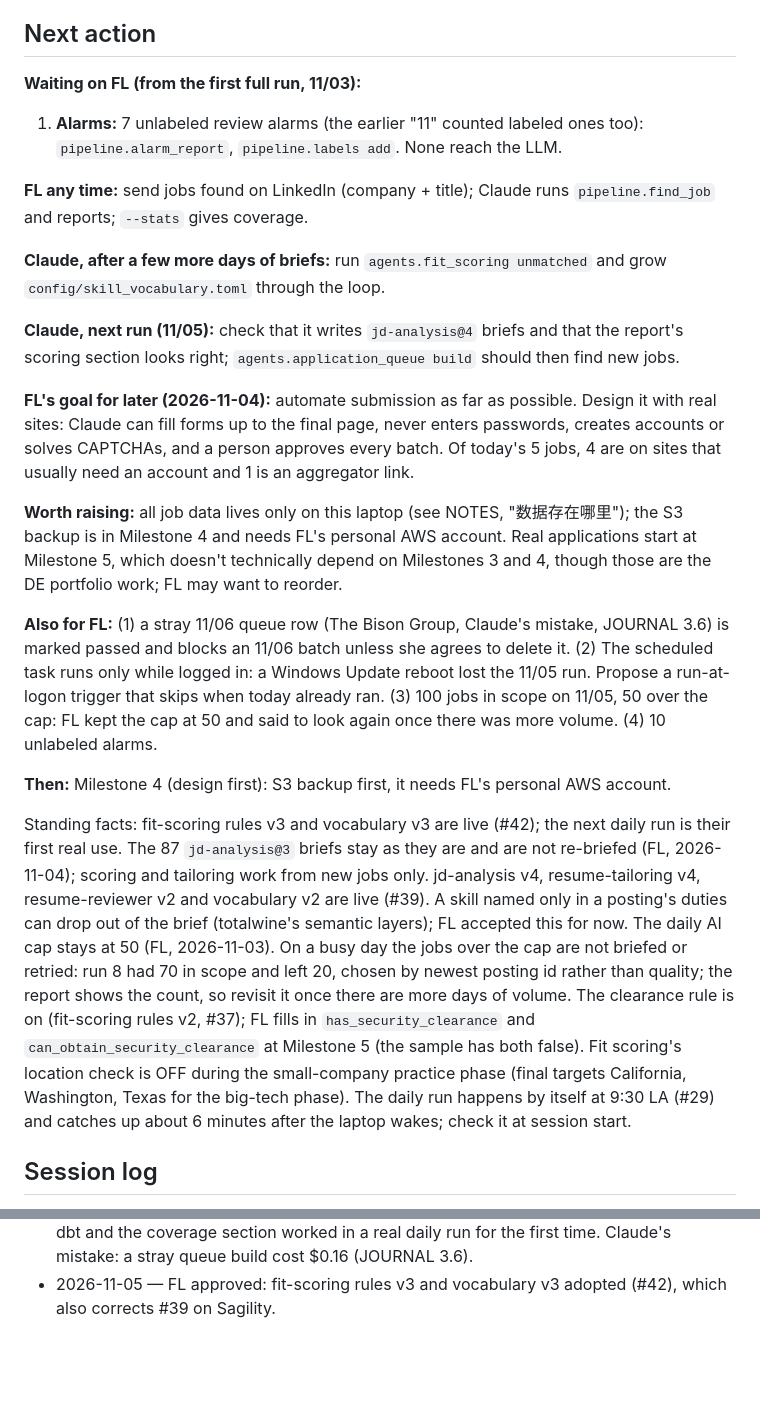
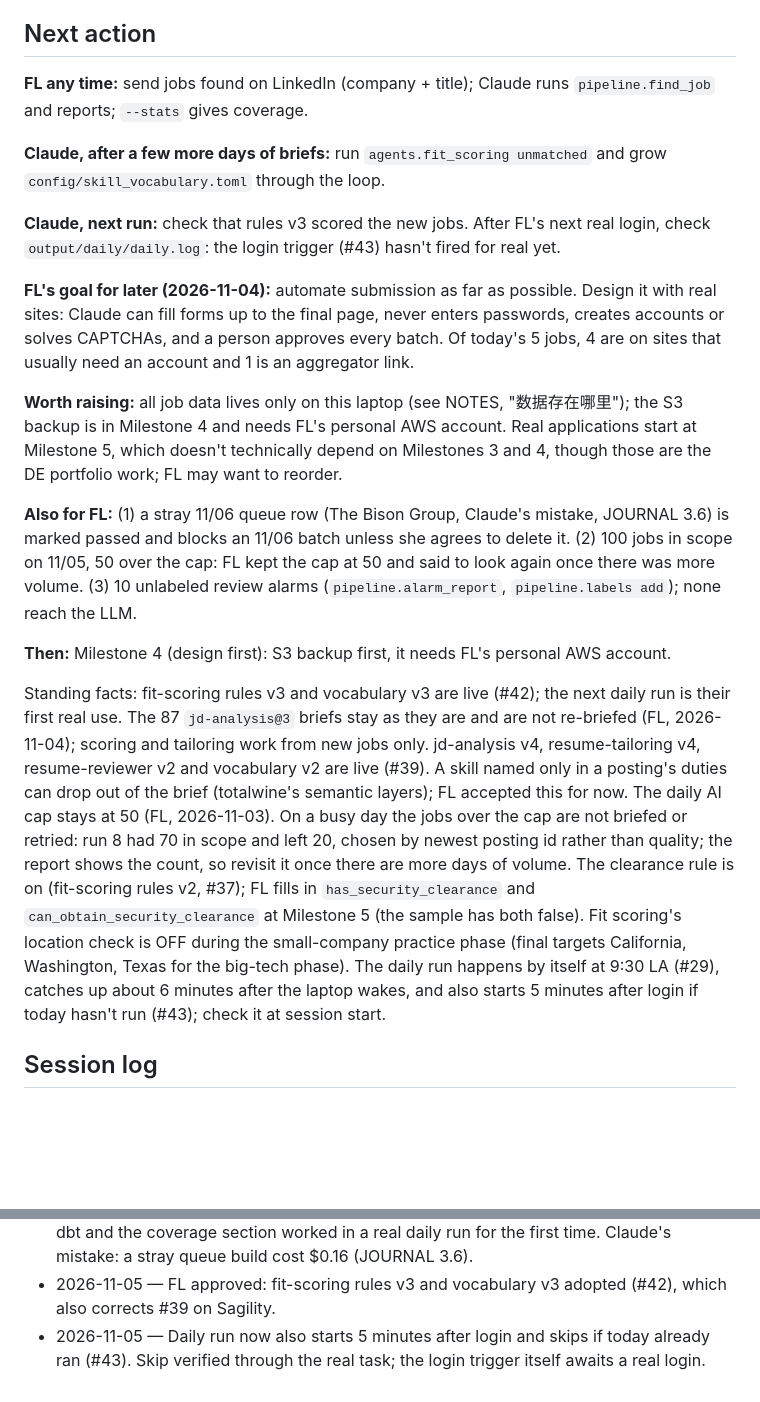
Before and after one commit to fyaiplayground-bit/de-job-hunt-agent, a Markdown page: docs/STATUS.md, 2 parts joined by grey strips. Drawn GitHub-style; blank space fills up the shorter version.

Commit message:
Bring the status up to date after the login trigger
Co-Authored-By: Claude Opus 5.5 <noreply@anthropic.com>

```diff
--- a/docs/STATUS.md
+++ b/docs/STATUS.md
@@ -65,24 +65,21 @@ Update this file at the end of every work session: what got done, what's next, w
 
 ## Next action
 
-**Waiting on FL (from the first full run, 11/03):**
-1. **Alarms:** 7 unlabeled review alarms (the earlier "11" counted labeled ones too): `pipeline.alarm_report`, `pipeline.labels add`. None reach the LLM.
-
 **FL any time:** send jobs found on LinkedIn (company + title); Claude runs `pipeline.find_job` and reports; `--stats` gives coverage.
 
 **Claude, after a few more days of briefs:** run `agents.fit_scoring unmatched` and grow `config/skill_vocabulary.toml` through the loop.
 
-**Claude, next run (11/05):** check that it writes `jd-analysis@4` briefs and that the report's scoring section looks right; `agents.application_queue build` should then find new jobs.
+**Claude, next run:** check that rules v3 scored the new jobs. After FL's next real login, check `output/daily/daily.log`: the login trigger (#43) hasn't fired for real yet.
 
 **FL's goal for later (2026-11-04):** automate submission as far as possible. Design it with real sites: Claude can fill forms up to the final page, never enters passwords, creates accounts or solves CAPTCHAs, and a person approves every batch. Of today's 5 jobs, 4 are on sites that usually need an account and 1 is an aggregator link.
 
 **Worth raising:** all job data lives only on this laptop (see NOTES, "数据存在哪里"); the S3 backup is in Milestone 4 and needs FL's personal AWS account. Real applications start at Milestone 5, which doesn't technically depend on Milestones 3 and 4, though those are the DE portfolio work; FL may want to reorder.
 
-**Also for FL:** (1) a stray 11/06 queue row (The Bison Group, Claude's mistake, JOURNAL 3.6) is marked passed and blocks an 11/06 batch unless she agrees to delete it. (2) The scheduled task runs only while logged in: a Windows Update reboot lost the 11/05 run. Propose a run-at-logon trigger that skips when today already ran. (3) 100 jobs in scope on 11/05, 50 over the cap: FL kept the cap at 50 and said to look again once there was more volume. (4) 10 unlabeled alarms.
+**Also for FL:** (1) a stray 11/06 queue row (The Bison Group, Claude's mistake, JOURNAL 3.6) is marked passed and blocks an 11/06 batch unless she agrees to delete it. (2) 100 jobs in scope on 11/05, 50 over the cap: FL kept the cap at 50 and said to look again once there was more volume. (3) 10 unlabeled review alarms (`pipeline.alarm_report`, `pipeline.labels add`); none reach the LLM.
 
 **Then:** Milestone 4 (design first): S3 backup first, it needs FL's personal AWS account.
 
-Standing facts: fit-scoring rules v3 and vocabulary v3 are live (#42); the next daily run is their first real use. The 87 `jd-analysis@3` briefs stay as they are and are not re-briefed (FL, 2026-11-04); scoring and tailoring work from new jobs only. jd-analysis v4, resume-tailoring v4, resume-reviewer v2 and vocabulary v2 are live (#39). A skill named only in a posting's duties can drop out of the brief (totalwine's semantic layers); FL accepted this for now. The daily AI cap stays at 50 (FL, 2026-11-03). On a busy day the jobs over the cap are not briefed or retried: run 8 had 70 in scope and left 20, chosen by newest posting id rather than quality; the report shows the count, so revisit it once there are more days of volume. The clearance rule is on (fit-scoring rules v2, #37); FL fills in `has_security_clearance` and `can_obtain_security_clearance` at Milestone 5 (the sample has both false). Fit scoring's location check is OFF during the small-company practice phase (final targets California, Washington, Texas for the big-tech phase). The daily run happens by itself at 9:30 LA (#29) and catches up about 6 minutes after the laptop wakes; check it at session start.
+Standing facts: fit-scoring rules v3 and vocabulary v3 are live (#42); the next daily run is their first real use. The 87 `jd-analysis@3` briefs stay as they are and are not re-briefed (FL, 2026-11-04); scoring and tailoring work from new jobs only. jd-analysis v4, resume-tailoring v4, resume-reviewer v2 and vocabulary v2 are live (#39). A skill named only in a posting's duties can drop out of the brief (totalwine's semantic layers); FL accepted this for now. The daily AI cap stays at 50 (FL, 2026-11-03). On a busy day the jobs over the cap are not briefed or retried: run 8 had 70 in scope and left 20, chosen by newest posting id rather than quality; the report shows the count, so revisit it once there are more days of volume. The clearance rule is on (fit-scoring rules v2, #37); FL fills in `has_security_clearance` and `can_obtain_security_clearance` at Milestone 5 (the sample has both false). Fit scoring's location check is OFF during the small-company practice phase (final targets California, Washington, Texas for the big-tech phase). The daily run happens by itself at 9:30 LA (#29), catches up about 6 minutes after the laptop wakes, and also starts 5 minutes after login if today hasn't run (#43); check it at session start.
 
 ## Session log
 
@@ -127,3 +124,4 @@ Standing facts: fit-scoring rules v3 and vocabulary v3 are live (#42); the next
 - 2026-11-04 — Milestone 3: dbt project (56 steps pass), coverage report in the daily run, Streamlit dashboard. Two wrong numbers found by reading results, fixed. Coverage 47% of 87 postings for the sample. Decision #41. 593 tests pass. dbt's first real daily run is 11/05.
 - 2026-11-05 — Run 10 ok, started by hand at 21:25 after a Windows Update reboot lost the 9:30 run: 165 new DE, 50 briefed for $1.96 (50 over the cap), 22 worth applying that day, dbt and the coverage section worked in a real daily run for the first time. Claude's mistake: a stray queue build cost $0.16 (JOURNAL 3.6).
 - 2026-11-05 — FL approved: fit-scoring rules v3 and vocabulary v3 adopted (#42), which also corrects #39 on Sagility.
+- 2026-11-05 — Daily run now also starts 5 minutes after login and skips if today already ran (#43). Skip verified through the real task; the login trigger itself awaits a real login.
```
